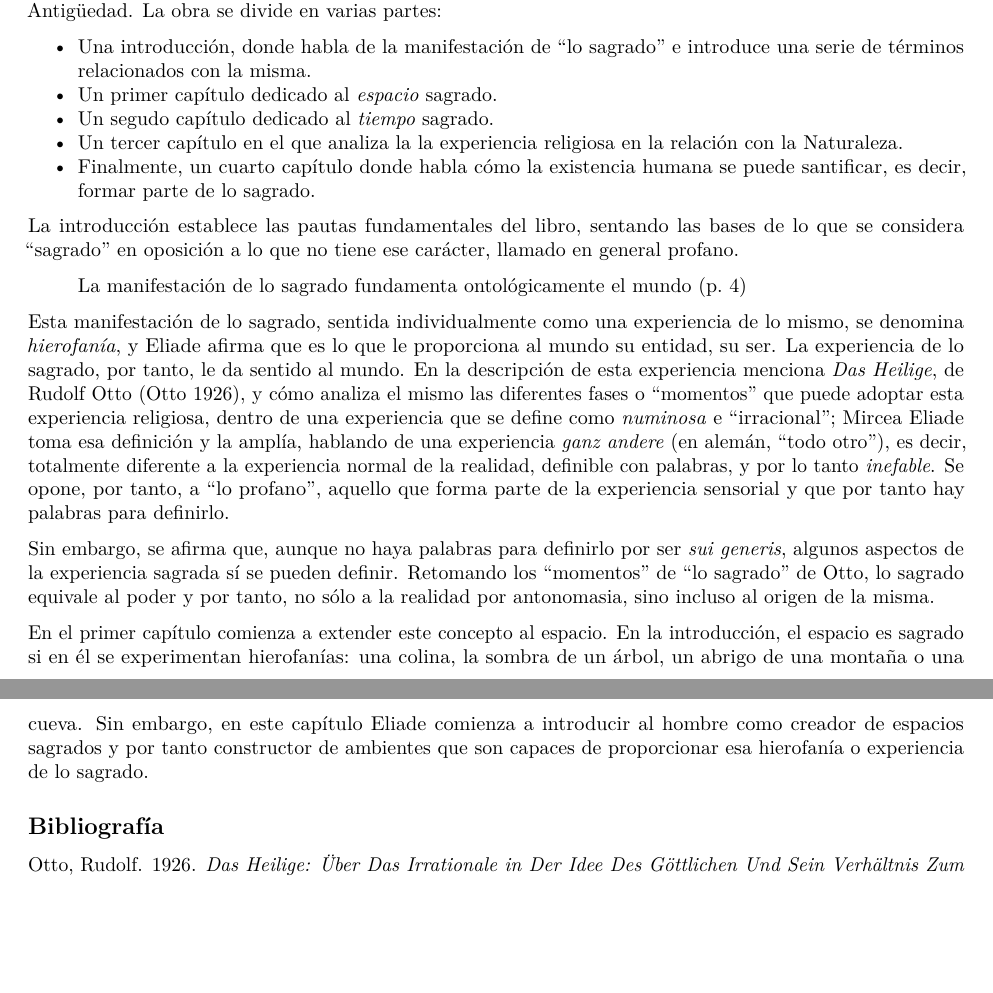
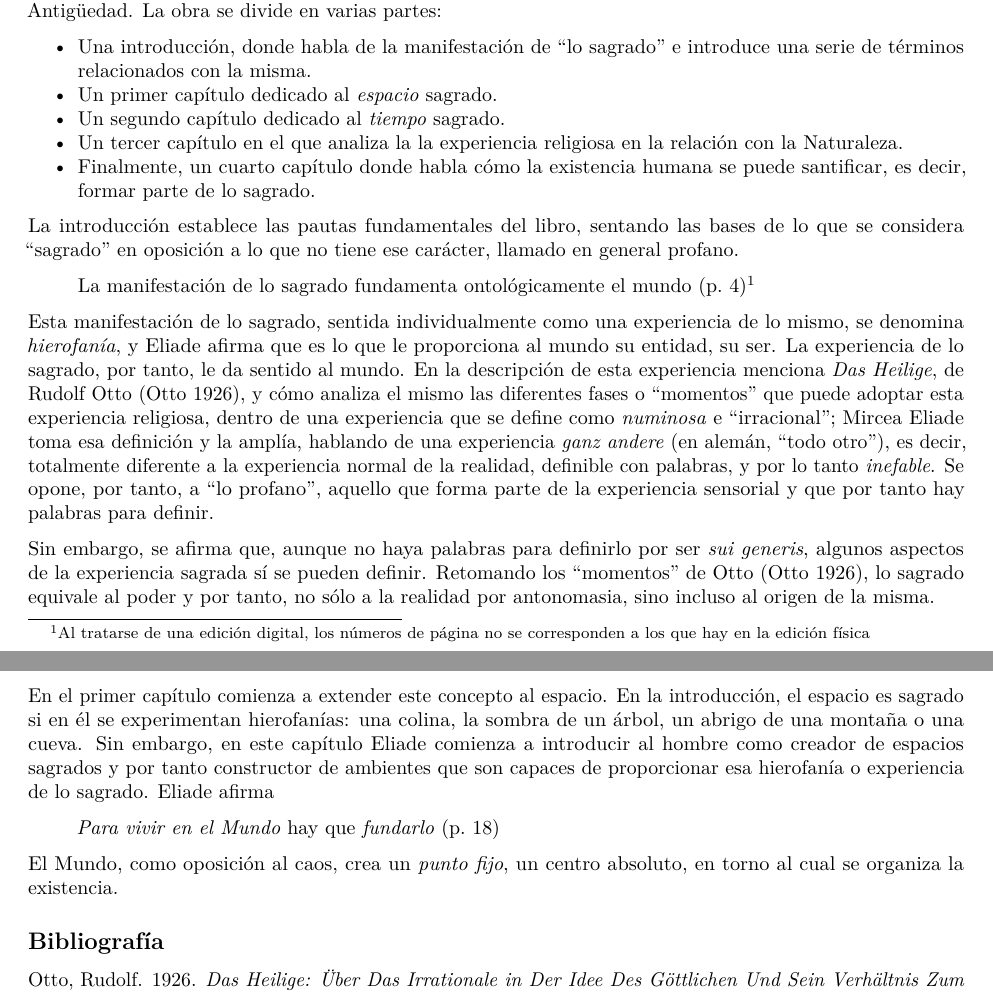
Before and after one commit to JJ/sagrado-y-profano, an R Markdown document (reseña-jj-merelo-lo-sagrado-y-lo-profano.Rmd): two parts of pages 1 and 2 of 2, joined at a grey line, cut so that both start at the same text, the shorter picture padded with empty space. Rendered offline with R 4.5, knitr and Pandoc, then LaTeX, with nearby package versions.

Commit message:
Introduciendo capitulo 1

```diff
--- a/reseña-jj-merelo-lo-sagrado-y-lo-profano.Rmd
+++ b/reseña-jj-merelo-lo-sagrado-y-lo-profano.Rmd
@@ -18,18 +18,22 @@ En este libro, editado en 1956 en alemán por primera vez, Mircea Eliade introdu
 
 * Una introducción, donde habla de la manifestación de "lo sagrado" e introduce una serie de términos relacionados con la misma.
 * Un primer capítulo dedicado al *espacio* sagrado.
-* Un segudo capítulo dedicado al *tiempo* sagrado.
+* Un segundo capítulo dedicado al *tiempo* sagrado.
 * Un tercer capítulo en el que analiza la la experiencia religiosa en la relación con la Naturaleza.
 * Finalmente, un cuarto capítulo donde habla cómo la existencia humana se puede santificar, es decir, formar parte de lo sagrado.
 
 La introducción establece las pautas fundamentales del libro, sentando las bases de lo que se considera "sagrado" en oposición a lo que no tiene ese carácter, llamado en general profano.
 
-> La manifestación de lo sagrado fundamenta ontológicamente el mundo (p. 4)
+> La manifestación de lo sagrado fundamenta ontológicamente el mundo (p. 4)^[Al tratarse de una edición digital, los números de página no se corresponden a los que hay en la edición física]
 
-Esta manifestación de lo sagrado, sentida individualmente como una experiencia de lo mismo, se denomina *hierofanía*, y Eliade afirma que es lo que le proporciona al mundo su entidad, su ser. La experiencia de lo sagrado, por tanto, le da sentido al mundo. En la descripción de esta experiencia menciona *Das Heilige*, de Rudolf Otto [@otto1926das], y cómo analiza el mismo las diferentes fases o "momentos" que puede adoptar esta experiencia religiosa, dentro de una experiencia que se define como *numinosa* e "irracional"; Mircea Eliade toma esa definición y la amplía, hablando de una experiencia *ganz andere* (en alemán, "todo otro"), es decir, totalmente diferente a la experiencia normal de la realidad, definible con palabras, y por lo tanto *inefable*. Se opone, por tanto, a "lo profano", aquello que forma parte de la experiencia sensorial y que por tanto hay palabras para definirlo.
+Esta manifestación de lo sagrado, sentida individualmente como una experiencia de lo mismo, se denomina *hierofanía*, y Eliade afirma que es lo que le proporciona al mundo su entidad, su ser. La experiencia de lo sagrado, por tanto, le da sentido al mundo. En la descripción de esta experiencia menciona *Das Heilige*, de Rudolf Otto [@otto1926das], y cómo analiza el mismo las diferentes fases o "momentos" que puede adoptar esta experiencia religiosa, dentro de una experiencia que se define como *numinosa* e "irracional"; Mircea Eliade toma esa definición y la amplía, hablando de una experiencia *ganz andere* (en alemán, "todo otro"), es decir, totalmente diferente a la experiencia normal de la realidad, definible con palabras, y por lo tanto *inefable*. Se opone, por tanto, a "lo profano", aquello que forma parte de la experiencia sensorial y que por tanto hay palabras para definir.
 
-Sin embargo, se afirma que, aunque no haya palabras para definirlo por ser *sui generis*, algunos aspectos de la experiencia sagrada sí se pueden definir. Retomando los "momentos" de "lo sagrado" de Otto, lo sagrado equivale al poder y por tanto, no sólo a la realidad por antonomasia, sino incluso al origen de la misma.
+Sin embargo, se afirma que, aunque no haya palabras para definirlo por ser *sui generis*, algunos aspectos de la experiencia sagrada sí se pueden definir. Retomando los "momentos" de Otto [@otto1926das], lo sagrado equivale al poder y por tanto, no sólo a la realidad por antonomasia, sino incluso al origen de la misma.
 
-En el primer capítulo comienza a extender este concepto al espacio. En la introducción, el espacio es sagrado si en él se experimentan hierofanías: una colina, la sombra de un árbol, un abrigo de una montaña o una cueva. Sin embargo, en este capítulo Eliade comienza a introducir al hombre como creador de espacios sagrados y por tanto constructor de ambientes que son capaces de proporcionar esa hierofanía o experiencia de lo sagrado.
+En el primer capítulo comienza a extender este concepto al espacio. En la introducción, el espacio es sagrado si en él se experimentan hierofanías: una colina, la sombra de un árbol, un abrigo de una montaña o una cueva. Sin embargo, en este capítulo Eliade comienza a introducir al hombre como creador de espacios sagrados y por tanto constructor de ambientes que son capaces de proporcionar esa hierofanía o experiencia de lo sagrado. Eliade afirma
+
+> *Para vivir en el Mundo* hay que *fundarlo* (p. 18)
+
+El Mundo, como oposición al caos, crea un *punto fijo*, un centro absoluto, en torno al cual se organiza la existencia.
 
 ## Bibliografía
```
